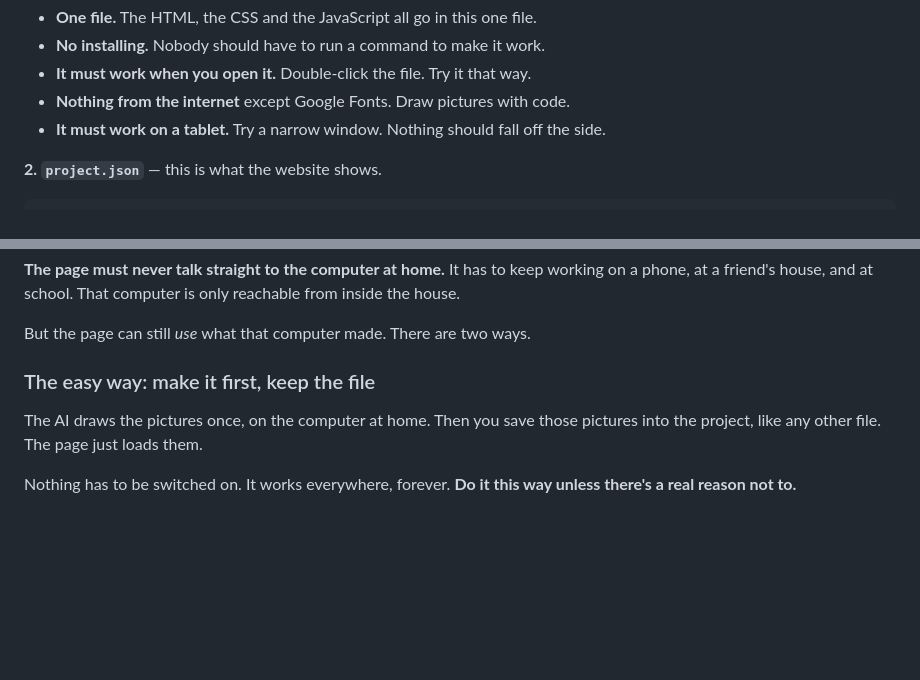
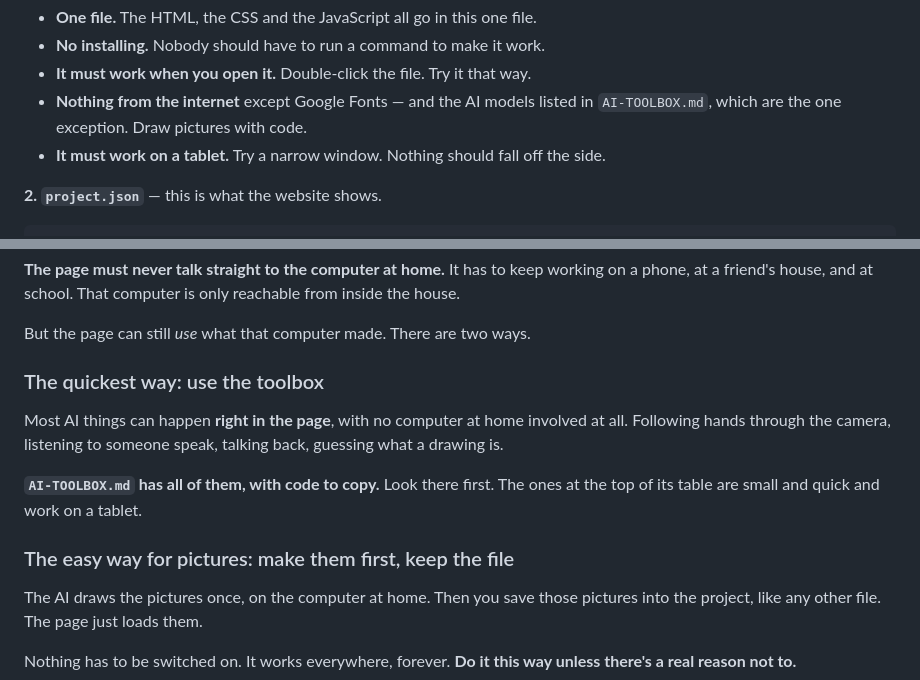
Before and after one commit to majest/claude-adam, a Markdown page: CLAUDE.md, 2 parts joined by grey strips. GitHub-like rendering; blank space fills up the shorter version.

```diff
--- a/CLAUDE.md
+++ b/CLAUDE.md
@@ -99,7 +99,8 @@ Then the rest of the page. The rules:
 - **One file.** The HTML, the CSS and the JavaScript all go in this one file.
 - **No installing.** Nobody should have to run a command to make it work.
 - **It must work when you open it.** Double-click the file. Try it that way.
-- **Nothing from the internet** except Google Fonts. Draw pictures with code.
+- **Nothing from the internet** except Google Fonts — and the AI models listed
+  in `AI-TOOLBOX.md`, which are the one exception. Draw pictures with code.
 - **It must work on a tablet.** Try a narrow window. Nothing should fall off
   the side.
 
@@ -184,7 +185,16 @@ reachable from inside the house.
 
 But the page can still *use* what that computer made. There are two ways.
 
-### The easy way: make it first, keep the file
+### The quickest way: use the toolbox
+
+Most AI things can happen **right in the page**, with no computer at home
+involved at all. Following hands through the camera, listening to someone
+speak, talking back, guessing what a drawing is.
+
+**`AI-TOOLBOX.md` has all of them, with code to copy.** Look there first.
+The ones at the top of its table are small and quick and work on a tablet.
+
+### The easy way for pictures: make them first, keep the file
 
 The AI draws the pictures once, on the computer at home. Then you save those
 pictures into the project, like any other file. The page just loads them.
```
Also changed, not shown: AI-TOOLBOX.md (added, +357 -0 lines).
